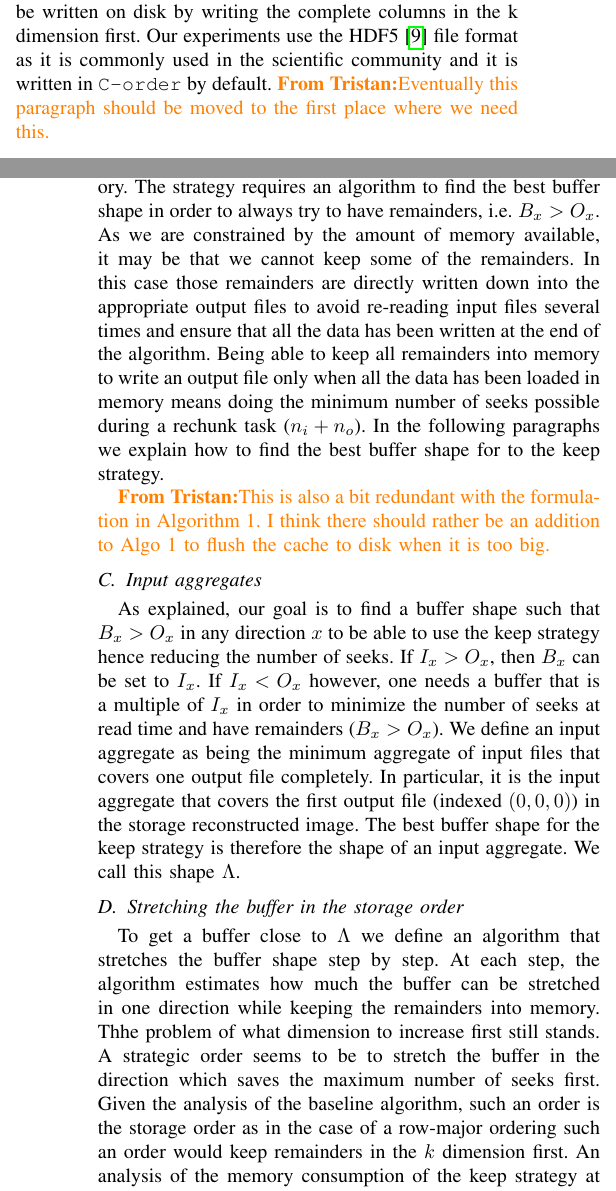
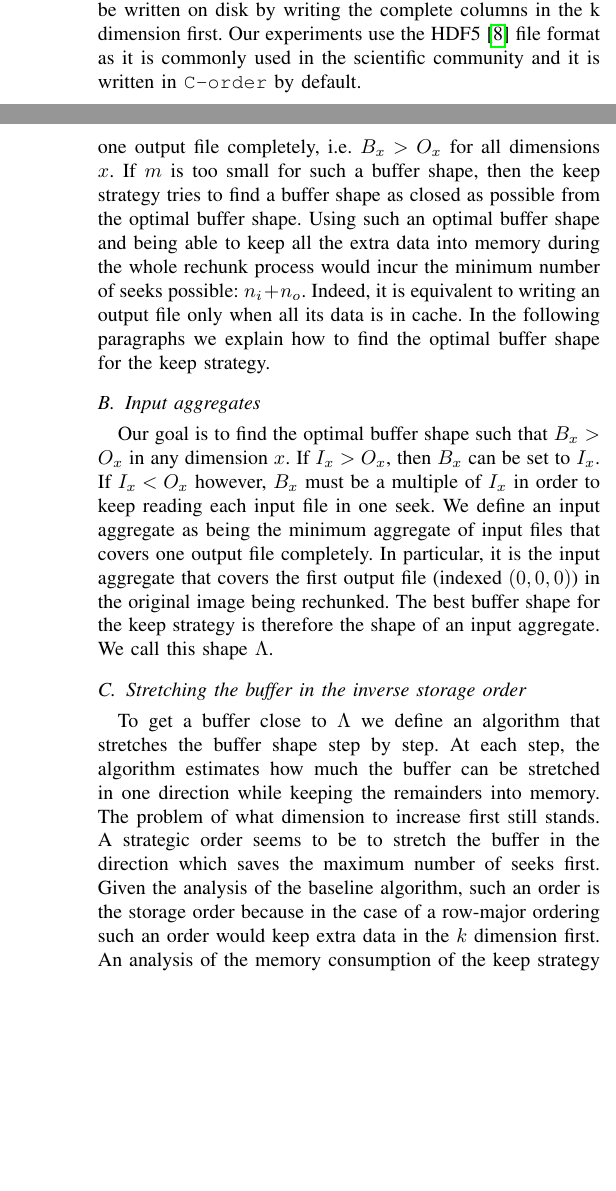
Before and after one commit to big-data-lab-team/paper-repartition, a LaTeX paper (algorithm_paper_v1.tex): two parts of the columns of pages 1 and 4 of 9, joined at a grey line, cut so that both start at the same text, the shorter picture padded with empty space. Compiled offline with pdfLaTeX; a missing font is replaced by an installed copy or a similar font; a LaTeX package or settings file that is missing is left out.

Commit message:
input aggregates and keep strategy rewritten

```diff
--- a/algorithm_paper_v1.tex
+++ b/algorithm_paper_v1.tex
@@ -52,3 +66,8 @@ images in the neuroscience field.
+dimension in the array. For example a 3D array with dimensions $i$, $j$ and $k$
+would be written on disk by writing the complete columns in the k dimension first.
+Our experiments use the HDF5~\cite{hdf5} file format as it is commonly used in the
+scientific community and it is written in \texttt{C-order} by default.
+
 \subsection{Multidimensional array chunking}
 % use of chunking
 Scientific data is often represented as multidimensional arrays stored in
@@ -97,8 +101,3 @@ dimension in the array, and the slowest moving dimension in the file is the firs
-dimension in the array. For example a 3D array with dimensions $i$, $j$ and $k$
-would be written on disk by writing the complete columns in the k dimension first.
-Our experiments use the HDF5~\cite{hdf5} file format as it is commonly used in the
-scientific community and it is written in \texttt{C-order} by default.
-\tristan{Eventually this paragraph should be moved to the first place where we need this.}
 
 \subsection{Problem definition}
 We focus on 3D arrays for simplicity. Consider a 3D array of shape $R =
@@ -346,16 +340,2 @@ naive algorithms would empty the cache at each iteration, while a ``keep'' strat
 
 \subsection{The keep strategy}
-The keep strategy uses a cache to keep remainders in memory.
-The strategy requires an algorithm to find the best buffer shape in order to
-always try to have remainders, i.e. $B_x>O_x$. As we are constrained by the
-amount of memory available, it may be that we cannot keep some of the remainders.
-In this case those remainders are directly written down into the appropriate
-output files to avoid re-reading input files several times and ensure that all
-the data has been written at the end of the algorithm. Being able to keep all
-remainders into memory to write an output file only when all the data has been
-loaded in memory means doing the minimum number of seeks possible during a
-rechunk task ($n_i + n_o$). In the following paragraphs we explain how to find
-the best buffer shape for to the keep strategy.
-
-\tristan{This is also a bit redundant with the formulation in Algorithm 1.
-I think there should rather be an addition to Algo 1 to flush the cache to disk when it is too big.}
@@ -362,25 +345,31 @@ I think there should rather be an addition to Algo 1 to flush the cache to disk
+one output file completely, i.e. $B_x>O_x$ for all dimensions $x$. If $m$ is too
+small for such a buffer shape, then the keep strategy tries to find a buffer
+shape as closed as possible from the optimal buffer shape. Using such an optimal
+buffer shape and being able to keep all the extra data into memory during the
+whole rechunk process would incur the minimum number of seeks possible: $n_i + n_o$.
+Indeed, it is equivalent to writing an output file only when all its data is in
+cache. In the following paragraphs we explain how to find the optimal buffer
+shape for the keep strategy.
 
 \subsection{Input aggregates}
-As explained, our goal is to find a buffer shape such that $B_x>O_x$ in any
-direction $x$ to be able to use the keep strategy hence reducing the number of
-seeks. If $I_x > O_x$, then $B_x$ can be set to $I_x$. If $I_x < O_x$ however,
-one needs a buffer that is a multiple of $I_x$ in order to minimize the number
-of seeks at read time and have remainders ($B_x>O_x$). We define an input
-aggregate as being the minimum aggregate of input files that covers one output
-file completely. In particular, it is the input aggregate that covers the first
-output file (indexed $(0,0,0)$) in the storage reconstructed image. The best
-buffer shape for the keep strategy is therefore the shape of an input aggregate.
-We call this shape $\Lambda$.
+Our goal is to find the optimal buffer shape such that $B_x>O_x$ in any dimension $x$.
+If $I_x > O_x$, then $B_x$ can be set to $I_x$. If $I_x < O_x$ however, $B_x$
+must be a multiple of $I_x$ in order to keep reading each input file in one seek.
+We define an input aggregate as being the minimum aggregate of input files that
+covers one output file completely. In particular, it is the input aggregate that
+covers the first output file (indexed $(0,0,0)$) in the original image being
+rechunked. The best buffer shape for the keep strategy is therefore the shape of
+an input aggregate. We call this shape $\Lambda$.
 
-\subsection{Stretching the buffer in the storage order}
+\subsection{Stretching the buffer in the inverse storage order}
 To get a buffer close to $\Lambda$ we define an algorithm that stretches the
 buffer shape step by step. At each step, the algorithm estimates how much the
 buffer can be stretched in one direction while keeping the remainders into
-memory. Thhe problem of what dimension to increase first still stands. A
+memory. The problem of what dimension to increase first still stands. A
 strategic order seems to be to stretch the buffer in the direction which saves
 the maximum number of seeks first. Given the analysis of the baseline algorithm,
-such an order is the storage order as in the case of a row-major ordering such
-an order would keep remainders in the $k$ dimension first. An analysis of the
+such an order is the storage order because in the case of a row-major ordering such
+an order would keep extra data in the $k$ dimension first. An analysis of the
 memory consumption of the keep strategy at each step together with the associated
 algorithm is given in the next section.
 
```
Also changed, not shown: algorithm_paper_v1.tex (59 more changed lines).
